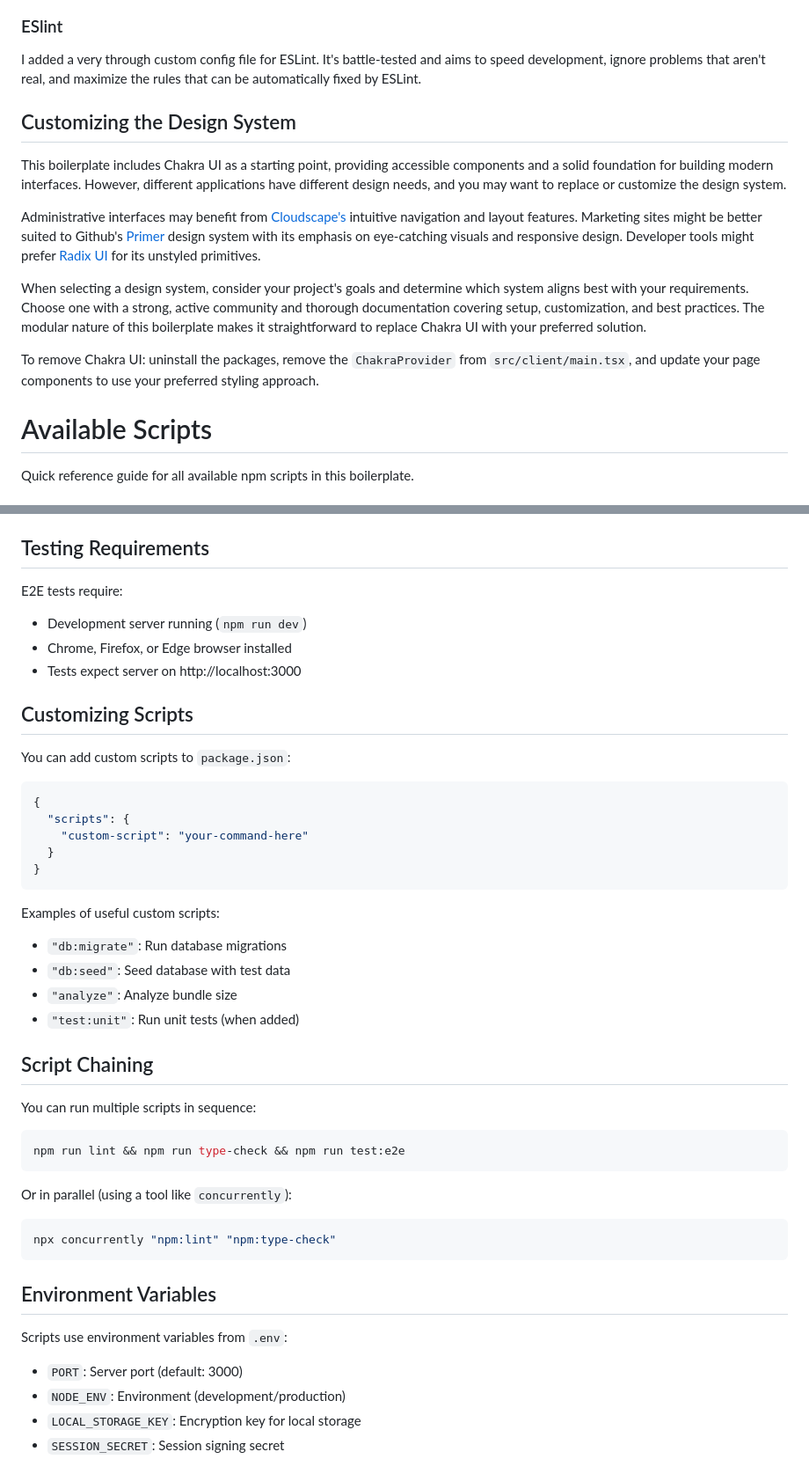
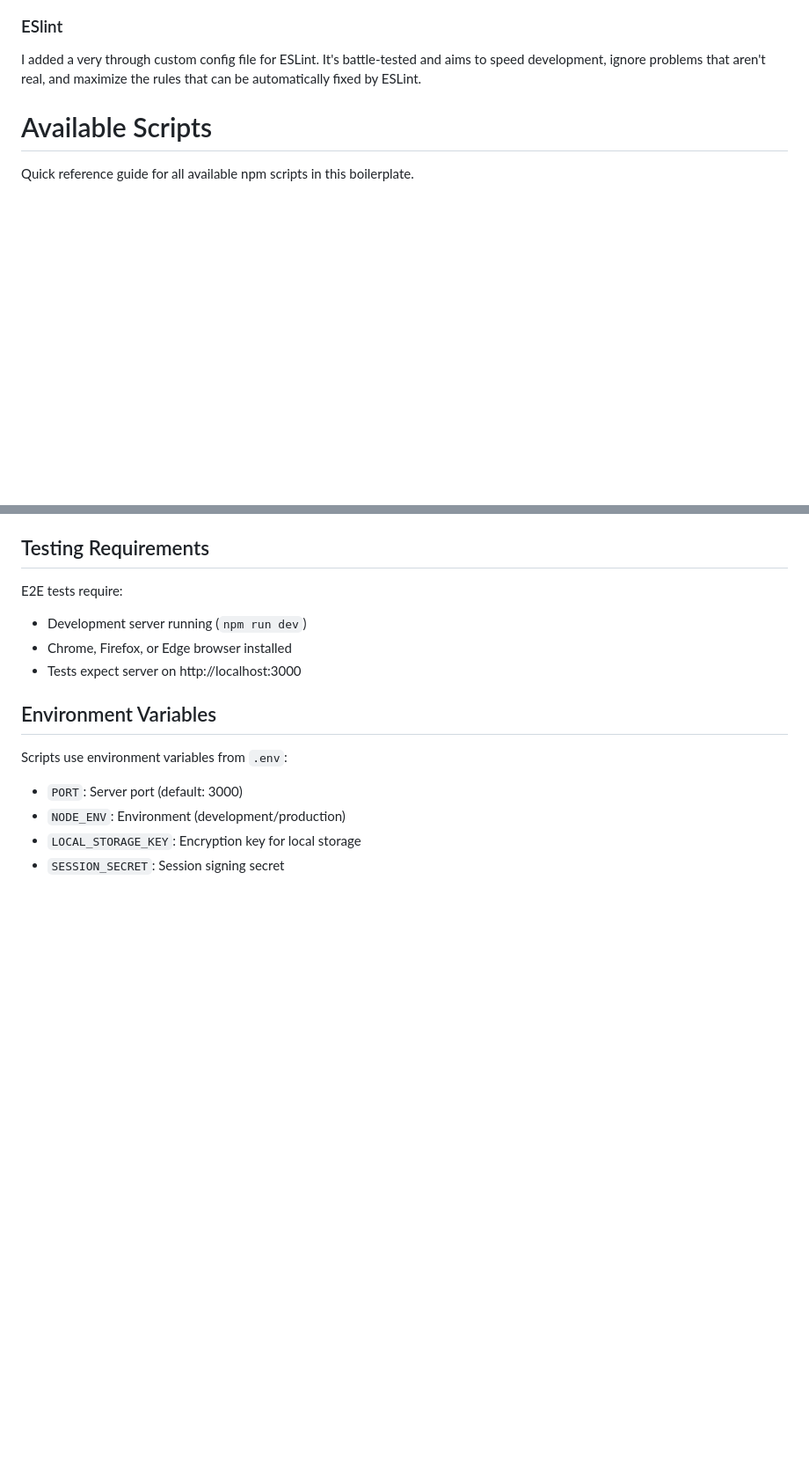
Before and after one commit to bishopZ/2025-Boilerplate, a Markdown page: README.md, 2 parts joined by grey strips. Shown at 88% size. GitHub-like rendering; blank space fills up the shorter version.

````diff
--- a/README.md
+++ b/README.md
@@ -154,17 +151,6 @@ Cypress provides reliable end-to-end testing with an excellent developer experie
 ### ESlint
 
 I added a very through custom config file for ESLint. It's battle-tested and aims to speed development, ignore problems that aren't real, and maximize the rules that can be automatically fixed by ESLint.
-
-## Customizing the Design System
-
-This boilerplate includes Chakra UI as a starting point, providing accessible components and a solid foundation for building modern interfaces. However, different applications have different design needs, and you may want to replace or customize the design system.
-
-Administrative interfaces may benefit from [Cloudscape's](https://cloudscape.design/) intuitive navigation and layout features. Marketing sites might be better suited to Github's [Primer](https://primer.style/) design system with its emphasis on eye-catching visuals and responsive design. Developer tools might prefer [Radix UI](https://www.radix-ui.com/) for its unstyled primitives.
-
-When selecting a design system, consider your project's goals and determine which system aligns best with your requirements. Choose one with a strong, active community and thorough documentation covering setup, customization, and best practices. The modular nature of this boilerplate makes it straightforward to replace Chakra UI with your preferred solution.
-
-To remove Chakra UI: uninstall the packages, remove the `ChakraProvider` from `src/client/main.tsx`, and update your page components to use your preferred styling approach.
-
 
 
 # Available Scripts
@@ -304,37 +290,6 @@ E2E tests require:
 - Chrome, Firefox, or Edge browser installed
 - Tests expect server on http://localhost:3000
 
-## Customizing Scripts
-
-You can add custom scripts to `package.json`:
-
-```json
-{
-  "scripts": {
-    "custom-script": "your-command-here"
-  }
-}
-```
-
-Examples of useful custom scripts:
-- `"db:migrate"`: Run database migrations
-- `"db:seed"`: Seed database with test data
-- `"analyze"`: Analyze bundle size
-- `"test:unit"`: Run unit tests (when added)
-
-## Script Chaining
-
-You can run multiple scripts in sequence:
-
-```bash
-npm run lint && npm run type-check && npm run test:e2e
-```
-
-Or in parallel (using a tool like `concurrently`):
-
-```bash
-npx concurrently "npm:lint" "npm:type-check"
-```
 
 ## Environment Variables
 
````
Also changed, not shown: other parts of README.md (+1 -4 lines).
